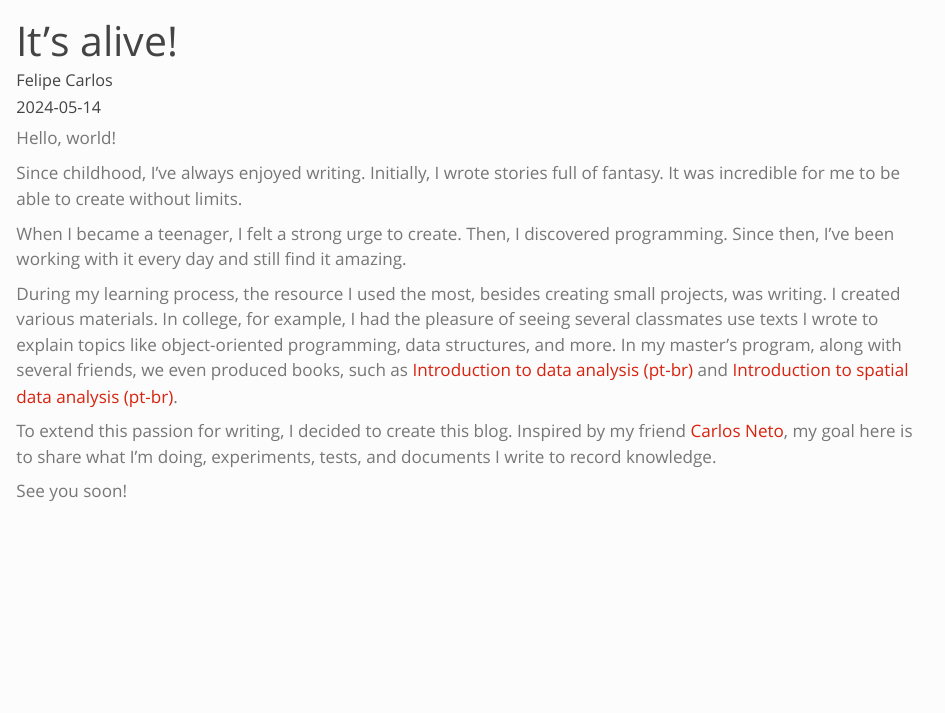
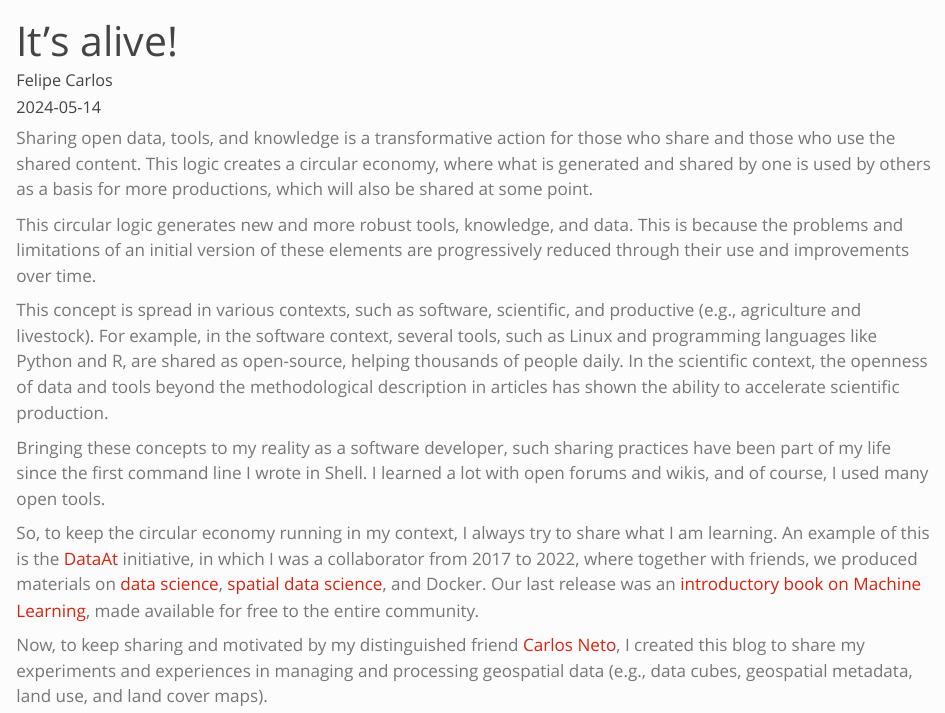
Before and after one commit to m3nin0-labs/blog, a Quarto document (posts/itslive/index.qmd): the page in a window 1100 px wide, from its top. Rendered offline with R 4.5, knitr and Pandoc in place of Quarto, with nearby package versions.

Commit message:
blog: update content

```diff
--- a/posts/itslive/index.qmd
+++ b/posts/itslive/index.qmd
@@ -5,14 +5,14 @@ date: "2024-05-14"
 categories: [history]
 ---
 
-Hello, world!
+Sharing open data, tools, and knowledge is a transformative action for those who share and those who use the shared content. This logic creates a circular economy, where what is generated and shared by one is used by others as a basis for more productions, which will also be shared at some point.
 
-Since childhood, I've always enjoyed writing. Initially, I wrote stories full of fantasy. It was incredible for me to be able to create without limits.
+This circular logic generates new and more robust tools, knowledge, and data. This is because the problems and limitations of an initial version of these elements are progressively reduced through their use and improvements over time.
 
-When I became a teenager, I felt a strong urge to create. Then, I discovered programming. Since then, I've been working with it every day and still find it amazing.
+This concept is spread in various contexts, such as software, scientific, and productive (e.g., agriculture and livestock). For example, in the software context, several tools, such as Linux and programming languages like Python and R, are shared as open-source, helping thousands of people daily. In the scientific context, the openness of data and tools beyond the methodological description in articles has shown the ability to accelerate scientific production.
 
-During my learning process, the resource I used the most, besides creating small projects, was writing. I created various materials. In college, for example, I had the pleasure of seeing several classmates use texts I wrote to explain topics like object-oriented programming, data structures, and more. In my master's program, along with several friends, we even produced books, such as [Introduction to data analysis (pt-br)](https://dataat.github.io/introducao-analise-de-dados/) and [Introduction to spatial data analysis (pt-br)](https://dataat.github.io/introducao-analise-de-dados-espaciais/introdu%C3%A7%C3%A3o.html).
+Bringing these concepts to my reality as a software developer, such sharing practices have been part of my life since the first command line I wrote in Shell. I learned a lot with open forums and wikis, and of course, I used many open tools.
 
-To extend this passion for writing, I decided to create this blog. Inspired by my friend [Carlos Neto](https://carlosneto.dev/), my goal here is to share what I'm doing, experiments, tests, and documents I write to record knowledge.
+So, to keep the circular economy running in my context, I always try to share what I am learning. An example of this is the [DataAt](https://github.com/dataAt) initiative, in which I was a collaborator from 2017 to 2022, where together with friends, we produced materials on [data science](https://dataat.github.io/introducao-analise-de-dados/), [spatial data science](https://dataat.github.io/introducao-analise-de-dados-espaciais/introdu%C3%A7%C3%A3o.html), and Docker. Our last release was an [introductory book on Machine Learning](https://dataat.github.io/introducao-ao-machine-learning/), made available for free to the entire community.
 
-See you soon!
+Now, to keep sharing and motivated by my distinguished friend [Carlos Neto](https://carlosneto.dev/), I created this blog to share my experiments and experiences in managing and processing geospatial data (e.g., data cubes, geospatial metadata, land use, and land cover maps).
```
Also changed, not shown: posts/itslive/index.qmd (2 more changed lines).
